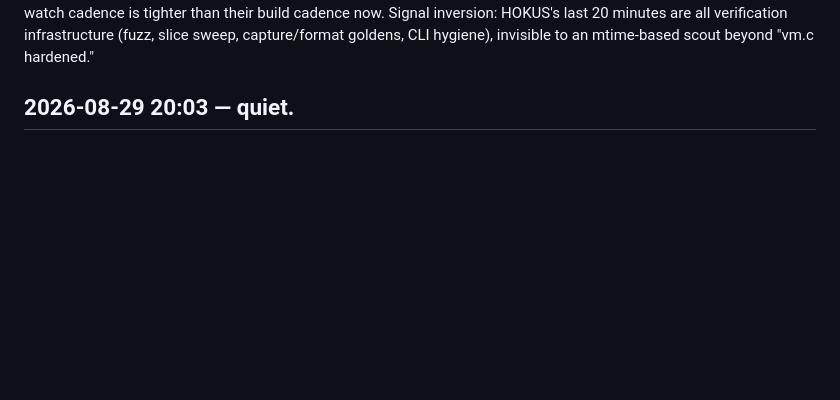
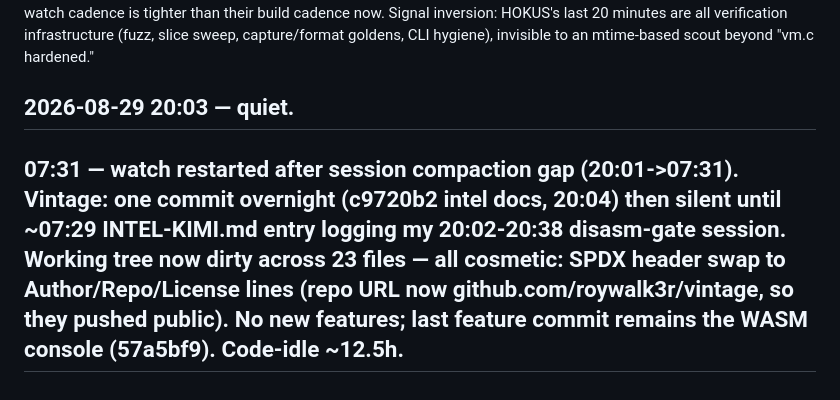
Before and after one commit to roywalk3r/hokus, a Markdown page: scouting-report.md, the part around the change. Rendered like a GitHub page; blank space fills up the shorter version.

Commit message:
docs(scouting): watch restart + vintage header-churn catch-up

```diff
--- a/scouting-report.md
+++ b/scouting-report.md
@@ -33,3 +33,4 @@
 **Commentary:** Their watch cadence is tighter than their build cadence now. Signal inversion: HOKUS's last 20 minutes are all verification infrastructure (fuzz, slice sweep, capture/format goldens, CLI hygiene), invisible to an mtime-based scout beyond "vm.c hardened."
 
 ## 2026-08-29 20:03 — quiet.
+## 07:31 — watch restarted after session compaction gap (20:01->07:31). Vintage: one commit overnight (c9720b2 intel docs, 20:04) then silent until ~07:29 INTEL-KIMI.md entry logging my 20:02-20:38 disasm-gate session. Working tree now dirty across 23 files — all cosmetic: SPDX header swap to Author/Repo/License lines (repo URL now github.com/roywalk3r/vintage, so they pushed public). No new features; last feature commit remains the WASM console (57a5bf9). Code-idle ~12.5h.
```
